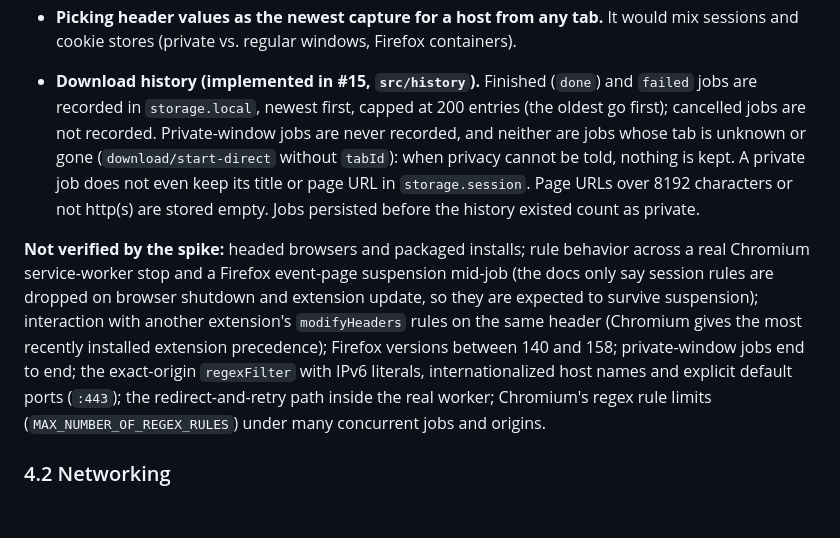
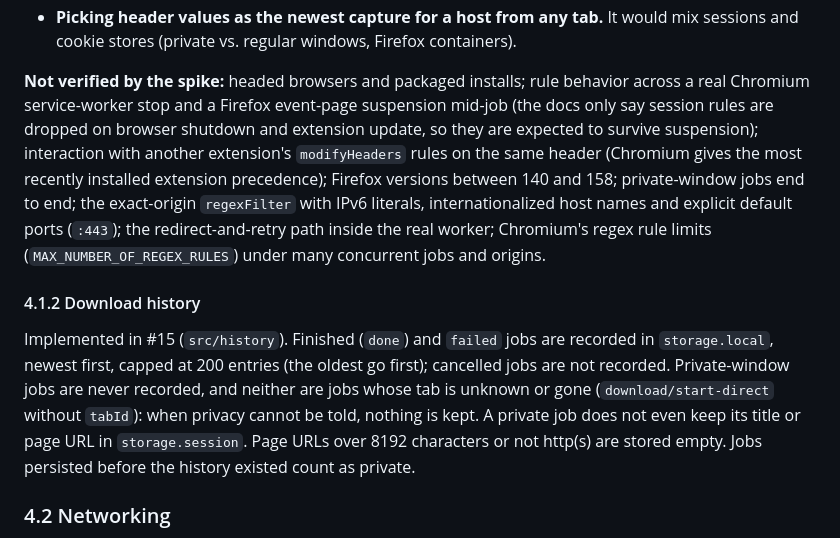
Before and after one commit to dk-1ng/servare, a Markdown page: docs/design.md, the part around the change. GitHub-like rendering; blank space fills up the shorter version.

Commit message:
docs(design): give the download history its own subsection

```diff
--- a/docs/design.md
+++ b/docs/design.md
@@ -329,9 +329,11 @@ Exact origin and redirects (second run, same browsers), with `regexFilter: ^<esc
 - **One rule per host shared by every job without conflict checks.** Two pages with different sessions on the same CDN would get each other's cookies.
 - **Picking header values as the newest capture for a host from any tab.** It would mix sessions and cookie stores (private vs. regular windows, Firefox containers).
 
-- **Download history (implemented in #15, `src/history`).** Finished (`done`) and `failed` jobs are recorded in `storage.local`, newest first, capped at 200 entries (the oldest go first); cancelled jobs are not recorded. Private-window jobs are never recorded, and neither are jobs whose tab is unknown or gone (`download/start-direct` without `tabId`): when privacy cannot be told, nothing is kept. A private job does not even keep its title or page URL in `storage.session`. Page URLs over 8192 characters or not http(s) are stored empty. Jobs persisted before the history existed count as private.
+**Not verified by the spike:** headed browsers and packaged installs; rule behavior across a real Chromium service-worker stop and a Firefox event-page suspension mid-job (the docs only say session rules are dropped on browser shutdown and extension update, so they are expected to survive suspension); interaction with another extension's `modifyHeaders` rules on the same header (Chromium gives the most recently installed extension precedence); Firefox versions between 140 and 158; private-window jobs end to end; the exact-origin `regexFilter` with IPv6 literals, internationalized host names and explicit default ports (`:443`); the redirect-and-retry path inside the real worker; Chromium's regex rule limits (`MAX_NUMBER_OF_REGEX_RULES`) under many concurrent jobs and origins.
 
-**Not verified by the spike:** headed browsers and packaged installs; rule behavior across a real Chromium service-worker stop and a Firefox event-page suspension mid-job (the docs only say session rules are dropped on browser shutdown and extension update, so they are expected to survive suspension); interaction with another extension's `modifyHeaders` rules on the same header (Chromium gives the most recently installed extension precedence); Firefox versions between 140 and 158; private-window jobs end to end; the exact-origin `regexFilter` with IPv6 literals, internationalized host names and explicit default ports (`:443`); the redirect-and-retry path inside the real worker; Chromium's regex rule limits (`MAX_NUMBER_OF_REGEX_RULES`) under many concurrent jobs and origins.
+#### 4.1.2 Download history
+
+Implemented in #15 (`src/history`). Finished (`done`) and `failed` jobs are recorded in `storage.local`, newest first, capped at 200 entries (the oldest go first); cancelled jobs are not recorded. Private-window jobs are never recorded, and neither are jobs whose tab is unknown or gone (`download/start-direct` without `tabId`): when privacy cannot be told, nothing is kept. A private job does not even keep its title or page URL in `storage.session`. Page URLs over 8192 characters or not http(s) are stored empty. Jobs persisted before the history existed count as private.
 
 ### 4.2 Networking
 
```
